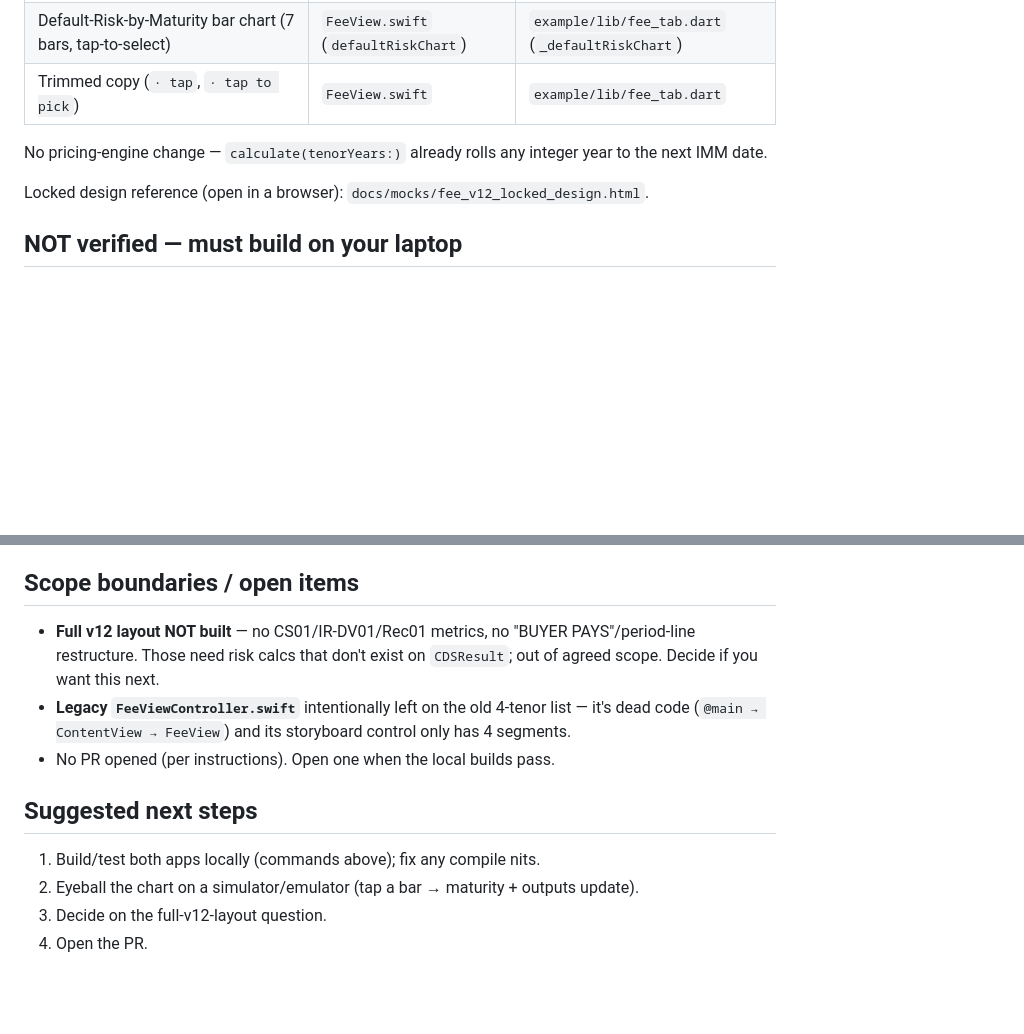
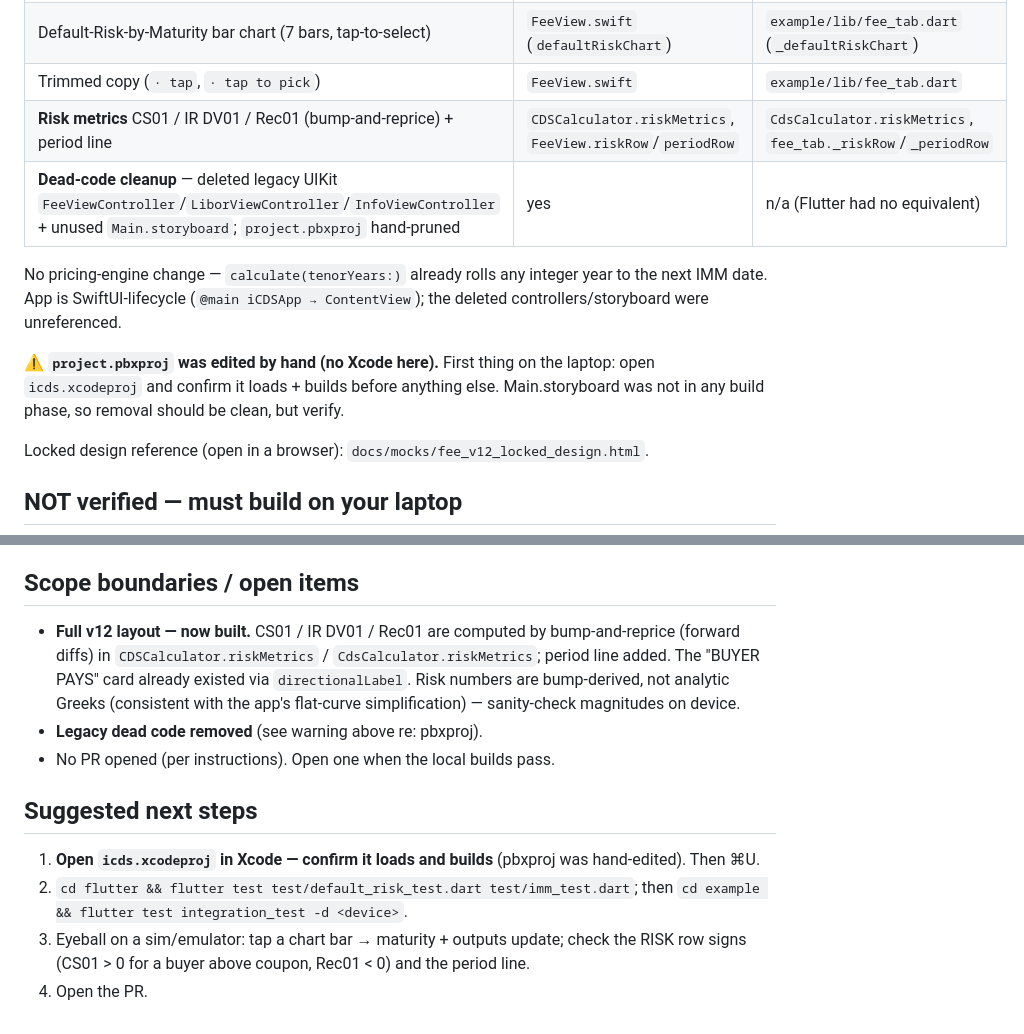
Before and after one commit to jimzucker/iCDS, a Markdown page: HANDOFF.md, 2 parts joined by grey strips. Rendered like a GitHub page; blank space fills up the shorter version.

```diff
--- a/HANDOFF.md
+++ b/HANDOFF.md
@@ -19,8 +19,12 @@ git pull
 | `cumulativeDefaultProb` (flat-hazard `1−e^(−λT)`, `λ=(spreadBp/1e4)/(1−R)`) | `CDSCalculator.swift` | `lib/cds_calculator.dart` |
 | Default-Risk-by-Maturity bar chart (7 bars, tap-to-select) | `FeeView.swift` (`defaultRiskChart`) | `example/lib/fee_tab.dart` (`_defaultRiskChart`) |
 | Trimmed copy (`· tap`, `· tap to pick`) | `FeeView.swift` | `example/lib/fee_tab.dart` |
+| **Risk metrics** CS01 / IR DV01 / Rec01 (bump-and-reprice) + period line | `CDSCalculator.riskMetrics`, `FeeView.riskRow`/`periodRow` | `CdsCalculator.riskMetrics`, `fee_tab._riskRow`/`_periodRow` |
+| **Dead-code cleanup** — deleted legacy UIKit `FeeViewController`/`LiborViewController`/`InfoViewController` + unused `Main.storyboard`; `project.pbxproj` hand-pruned | yes | n/a (Flutter had no equivalent) |
 
-No pricing-engine change — `calculate(tenorYears:)` already rolls any integer year to the next IMM date.
+No pricing-engine change — `calculate(tenorYears:)` already rolls any integer year to the next IMM date. App is SwiftUI-lifecycle (`@main iCDSApp → ContentView`); the deleted controllers/storyboard were unreferenced.
+
+**⚠️ `project.pbxproj` was edited by hand (no Xcode here).** First thing on the laptop: open `icds.xcodeproj` and confirm it loads + builds before anything else. Main.storyboard was not in any build phase, so removal should be clean, but verify.
 
 Locked design reference (open in a browser): `docs/mocks/fee_v12_locked_design.html`.
 
@@ -54,13 +58,21 @@ Closed-form check values (λ=0.025 at 150bp/40%): 1Y 0.024690 · 2Y 0.048771 ·
 
 ## Scope boundaries / open items
 
-- **Full v12 layout NOT built** — no CS01/IR-DV01/Rec01 metrics, no "BUYER PAYS"/period-line restructure. Those need risk calcs that don't exist on `CDSResult`; out of agreed scope. Decide if you want this next.
-- **Legacy `FeeViewController.swift`** intentionally left on the old 4-tenor list — it's dead code (`@main → ContentView → FeeView`) and its storyboard control only has 4 segments.
+- **Full v12 layout — now built.** CS01 / IR DV01 / Rec01 are computed by
+  bump-and-reprice (forward diffs) in `CDSCalculator.riskMetrics` /
+  `CdsCalculator.riskMetrics`; period line added. The "BUYER PAYS" card already
+  existed via `directionalLabel`. Risk numbers are bump-derived, not analytic Greeks
+  (consistent with the app's flat-curve simplification) — sanity-check magnitudes on
+  device.
+- **Legacy dead code removed** (see warning above re: pbxproj).
 - No PR opened (per instructions). Open one when the local builds pass.
 
 ## Suggested next steps
 
-1. Build/test both apps locally (commands above); fix any compile nits.
-2. Eyeball the chart on a simulator/emulator (tap a bar → maturity + outputs update).
-3. Decide on the full-v12-layout question.
+1. **Open `icds.xcodeproj` in Xcode — confirm it loads and builds** (pbxproj was
+   hand-edited). Then ⌘U.
+2. `cd flutter && flutter test test/default_risk_test.dart test/imm_test.dart`;
+   then `cd example && flutter test integration_test -d <device>`.
+3. Eyeball on a sim/emulator: tap a chart bar → maturity + outputs update; check the
+   RISK row signs (CS01 > 0 for a buyer above coupon, Rec01 < 0) and the period line.
 4. Open the PR.
```
Also changed, not shown: CLAUDE.md (+28 -10 lines).
